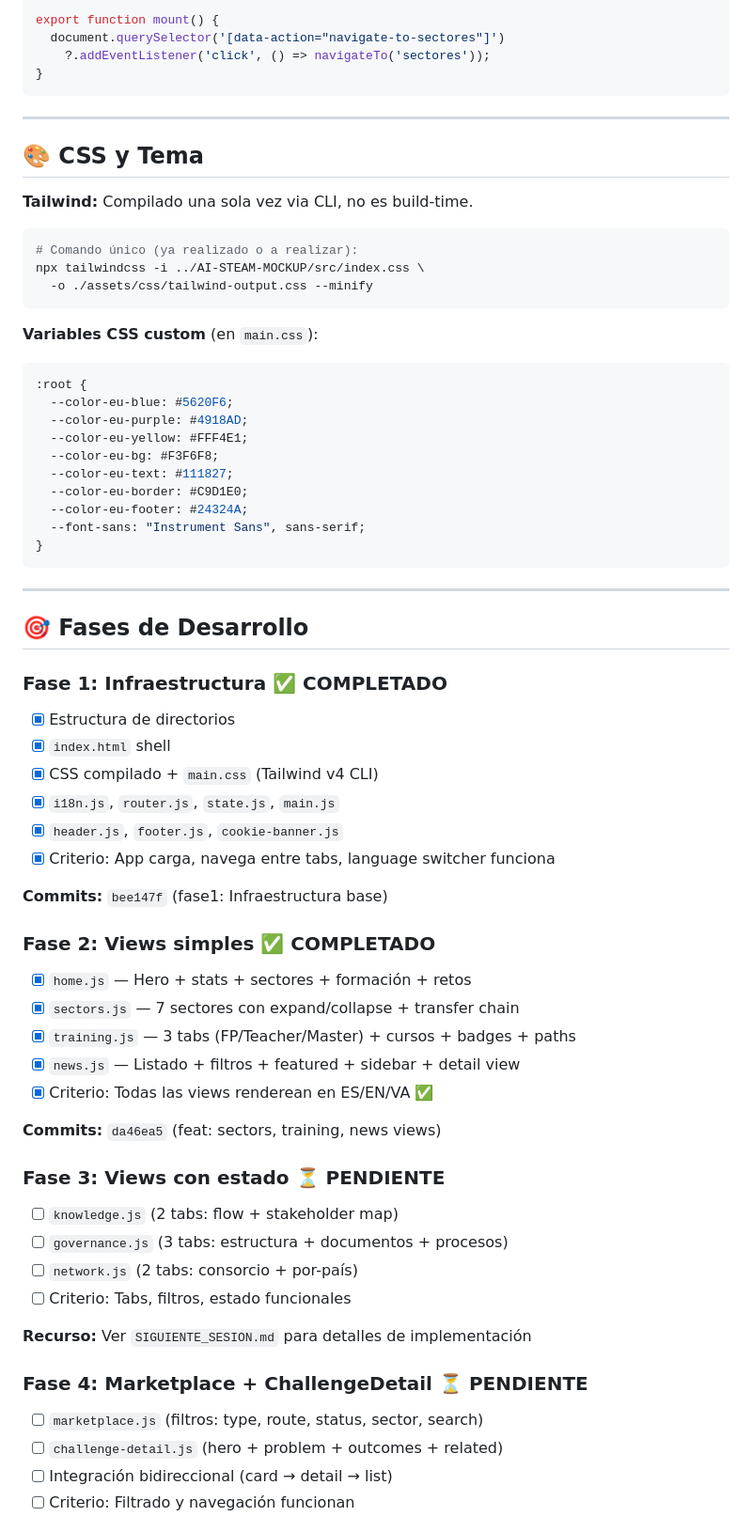
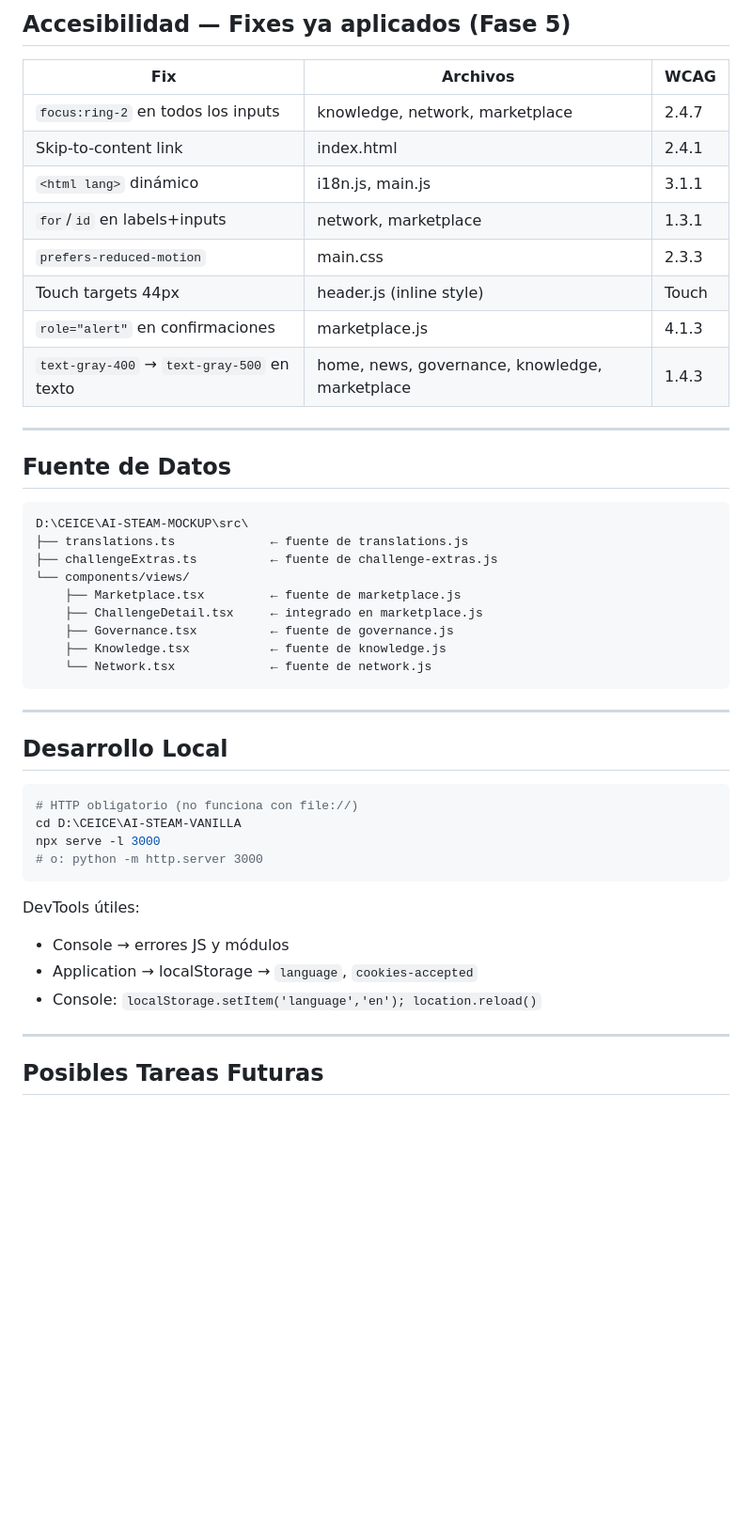
Before and after one commit to jsmiragregori/AI-STEAM-NETWORK, a Markdown page: CLAUDE.md, the part around one of its changes. Shown at 94% size. Rendered like a GitHub page; blank space fills up the shorter version.

````diff
--- a/CLAUDE.md
+++ b/CLAUDE.md
@@ -105,70 +149,50 @@ export function render() {
 
-export function mount() {
-  document.querySelector('[data-action="navigate-to-sectores"]')
-    ?.addEventListener('click', () => navigateTo('sectores'));
-}
+## Accesibilidad — Fixes ya aplicados (Fase 5)
+
+| Fix | Archivos | WCAG |
+|-----|----------|------|
+| `focus:ring-2` en todos los inputs | knowledge, network, marketplace | 2.4.7 |
+| Skip-to-content link | index.html | 2.4.1 |
+| `<html lang>` dinámico | i18n.js, main.js | 3.1.1 |
+| `for`/`id` en labels+inputs | network, marketplace | 1.3.1 |
+| `prefers-reduced-motion` | main.css | 2.3.3 |
+| Touch targets 44px | header.js (inline style) | Touch |
+| `role="alert"` en confirmaciones | marketplace.js | 4.1.3 |
+| `text-gray-400` → `text-gray-500` en texto | home, news, governance, knowledge, marketplace | 1.4.3 |
+
+---
+
+## Fuente de Datos
+
+```
+D:\CEICE\AI-STEAM-MOCKUP\src\
+├── translations.ts             ← fuente de translations.js
+├── challengeExtras.ts          ← fuente de challenge-extras.js
+└── components/views/
+    ├── Marketplace.tsx         ← fuente de marketplace.js
+    ├── ChallengeDetail.tsx     ← integrado en marketplace.js
+    ├── Governance.tsx          ← fuente de governance.js
+    ├── Knowledge.tsx           ← fuente de knowledge.js
+    └── Network.tsx             ← fuente de network.js
 ```
 
 ---
 
-## 🎨 CSS y Tema
-
-**Tailwind:** Compilado una sola vez via CLI, no es build-time.
+## Desarrollo Local
 
 ```bash
-# Comando único (ya realizado o a realizar):
-npx tailwindcss -i ../AI-STEAM-MOCKUP/src/index.css \
-  -o ./assets/css/tailwind-output.css --minify
+# HTTP obligatorio (no funciona con file://)
+cd D:\CEICE\AI-STEAM-VANILLA
+npx serve -l 3000
+# o: python -m http.server 3000
 ```
 
-**Variables CSS custom** (en `main.css`):
-```css
-:root {
-  --color-eu-blue: #5620F6;
-  --color-eu-purple: #4918AD;
-  --color-eu-yellow: #FFF4E1;
-  --color-eu-bg: #F3F6F8;
-  --color-eu-text: #111827;
-  --color-eu-border: #C9D1E0;
-  --color-eu-footer: #24324A;
-  --font-sans: "Instrument Sans", sans-serif;
-}
-```
+DevTools útiles:
+- Console → errores JS y módulos
+- Application → localStorage → `language`, `cookies-accepted`
+- Console: `localStorage.setItem('language','en'); location.reload()`
 
 ---
 
-## 🎯 Fases de Desarrollo
+## Posibles Tareas Futuras
 
-### Fase 1: Infraestructura ✅ COMPLETADO
-- [x] Estructura de directorios
-- [x] `index.html` shell
-- [x] CSS compilado + `main.css` (Tailwind v4 CLI)
-- [x] `i18n.js`, `router.js`, `state.js`, `main.js`
-- [x] `header.js`, `footer.js`, `cookie-banner.js`
-- [x] Criterio: App carga, navega entre tabs, language switcher funciona
-
-**Commits:** `bee147f` (fase1: Infraestructura base)
-
-### Fase 2: Views simples ✅ COMPLETADO
-- [x] `home.js` — Hero + stats + sectores + formación + retos
-- [x] `sectors.js` — 7 sectores con expand/collapse + transfer chain
-- [x] `training.js` — 3 tabs (FP/Teacher/Master) + cursos + badges + paths
-- [x] `news.js` — Listado + filtros + featured + sidebar + detail view
-- [x] Criterio: Todas las views renderean en ES/EN/VA ✅
-
-**Commits:** `da46ea5` (feat: sectors, training, news views)
-
-### Fase 3: Views con estado ⏳ PENDIENTE
-- [ ] `knowledge.js` (2 tabs: flow + stakeholder map)
-- [ ] `governance.js` (3 tabs: estructura + documentos + procesos)
-- [ ] `network.js` (2 tabs: consorcio + por-país)
-- [ ] Criterio: Tabs, filtros, estado funcionales
-
-**Recurso:** Ver `SIGUIENTE_SESION.md` para detalles de implementación
-
-### Fase 4: Marketplace + ChallengeDetail ⏳ PENDIENTE
-- [ ] `marketplace.js` (filtros: type, route, status, sector, search)
-- [ ] `challenge-detail.js` (hero + problem + outcomes + related)
-- [ ] Integración bidireccional (card → detail → list)
-- [ ] Criterio: Filtrado y navegación funcionan
-
````
Also changed, not shown: other parts of CLAUDE.md (+107 -172 lines), SIGUIENTES_PASOS.md (added, +222 -0 lines).
